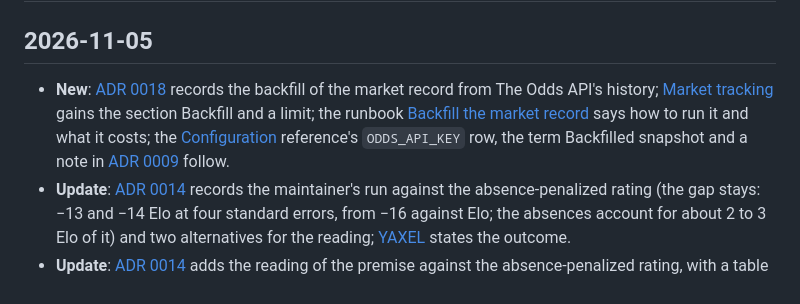
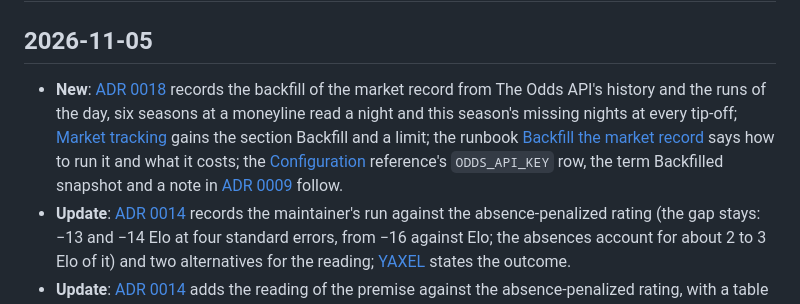
Before and after one commit to abenamer/nbastats, a Markdown page: docs/log.md, the part around the change. GitHub-like rendering.

```diff
--- a/docs/log.md
+++ b/docs/log.md
@@ -1,7 +1,7 @@
 # Bundle update log
 
 ## 2026-11-05
-* **New**: [ADR 0018](/decisions/0018-backfill-the-market-record-from-the-sportsbooks-history.md) records the backfill of the market record from The Odds API's history; [Market tracking](/concepts/market-tracking.md) gains the section Backfill and a limit; the runbook [Backfill the market record](/runbooks/market-backfill.md) says how to run it and what it costs; the [Configuration](/reference/configuration.md) reference's `ODDS_API_KEY` row, the term Backfilled snapshot and a note in [ADR 0009](/decisions/0009-market-lines-from-the-odds-api.md) follow.
+* **New**: [ADR 0018](/decisions/0018-backfill-the-market-record-from-the-sportsbooks-history.md) records the backfill of the market record from The Odds API's history and the runs of the day, six seasons at a moneyline read a night and this season's missing nights at every tip-off; [Market tracking](/concepts/market-tracking.md) gains the section Backfill and a limit; the runbook [Backfill the market record](/runbooks/market-backfill.md) says how to run it and what it costs; the [Configuration](/reference/configuration.md) reference's `ODDS_API_KEY` row, the term Backfilled snapshot and a note in [ADR 0009](/decisions/0009-market-lines-from-the-odds-api.md) follow.
 * **Update**: [ADR 0014](/decisions/0014-yaxel-an-emergence-term-backtested-before-it-is-used.md) records the maintainer's run against the absence-penalized rating (the gap stays: −13 and −14 Elo at four standard errors, from −16 against Elo; the absences account for about 2 to 3 Elo of it) and two alternatives for the reading; [YAXEL](/concepts/yaxel.md) states the outcome.
 * **Update**: [ADR 0014](/decisions/0014-yaxel-an-emergence-term-backtested-before-it-is-used.md) adds the reading of the premise against the absence-penalized rating, with a table for its runs; [YAXEL](/concepts/yaxel.md) gains the section The absence-penalized rating and a limit on the box-score reading of absences; the runbook [Run the YAXEL backtest](/runbooks/yaxel-backtest.md) reads the new section; the term Absence-penalized rating is added.
 * **Update**: [ADR 0014](/decisions/0014-yaxel-an-emergence-term-backtested-before-it-is-used.md) records the maintainer's new-player run (the premise inverted: the teams leaning on a new player are over-rated by about 16 Elo; the term on the new players alone gains nothing) and names the next test, the bias against the absence-penalized rating; [YAXEL](/concepts/yaxel.md) states the outcome.
```
Also changed, not shown: CHANGELOG.md (+1 -1 lines), docs/concepts/market-tracking.md (+1 -1 lines).
